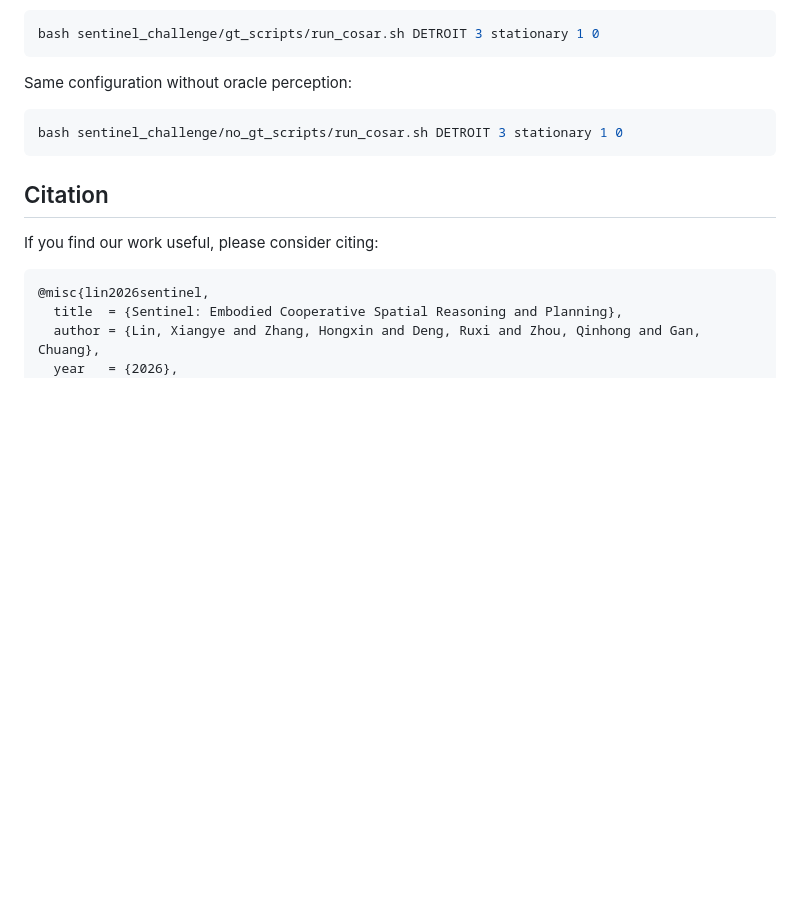
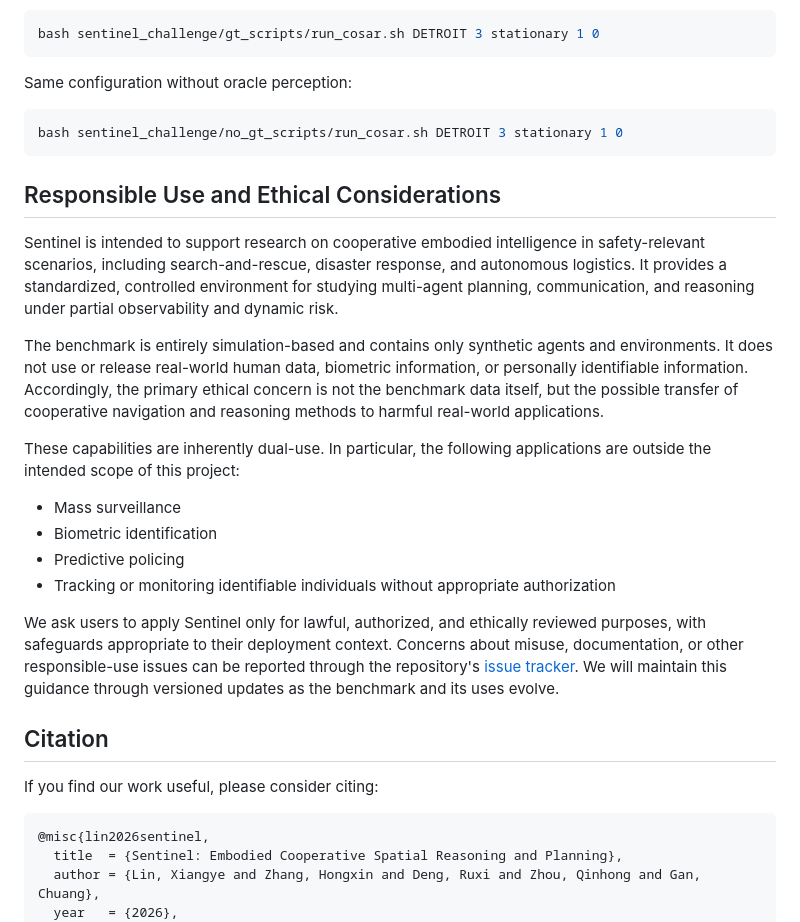
Before and after one commit to UMass-Embodied-AGI/Sentinel, a Markdown page: README.md, the part around the change. Drawn GitHub-style; blank space fills up the shorter version.

````diff
--- a/README.md
+++ b/README.md
@@ -74,6 +74,22 @@ bash sentinel_challenge/no_gt_scripts/run_cosar.sh DETROIT 3 stationary 1 0
 ```
 
 
+## Responsible Use and Ethical Considerations
+
+Sentinel is intended to support research on cooperative embodied intelligence in safety-relevant scenarios, including search-and-rescue, disaster response, and autonomous logistics. It provides a standardized, controlled environment for studying multi-agent planning, communication, and reasoning under partial observability and dynamic risk.
+
+The benchmark is entirely simulation-based and contains only synthetic agents and environments. It does not use or release real-world human data, biometric information, or personally identifiable information. Accordingly, the primary ethical concern is not the benchmark data itself, but the possible transfer of cooperative navigation and reasoning methods to harmful real-world applications.
+
+These capabilities are inherently dual-use. In particular, the following applications are outside the intended scope of this project:
+
+- Mass surveillance
+- Biometric identification
+- Predictive policing
+- Tracking or monitoring identifiable individuals without appropriate authorization
+
+We ask users to apply Sentinel only for lawful, authorized, and ethically reviewed purposes, with safeguards appropriate to their deployment context. Concerns about misuse, documentation, or other responsible-use issues can be reported through the repository's [issue tracker](https://github.com/UMass-Embodied-AGI/Sentinel/issues). We will maintain this guidance through versioned updates as the benchmark and its uses evolve.
+
+
 ## Citation
 
 If you find our work useful, please consider citing:
````
